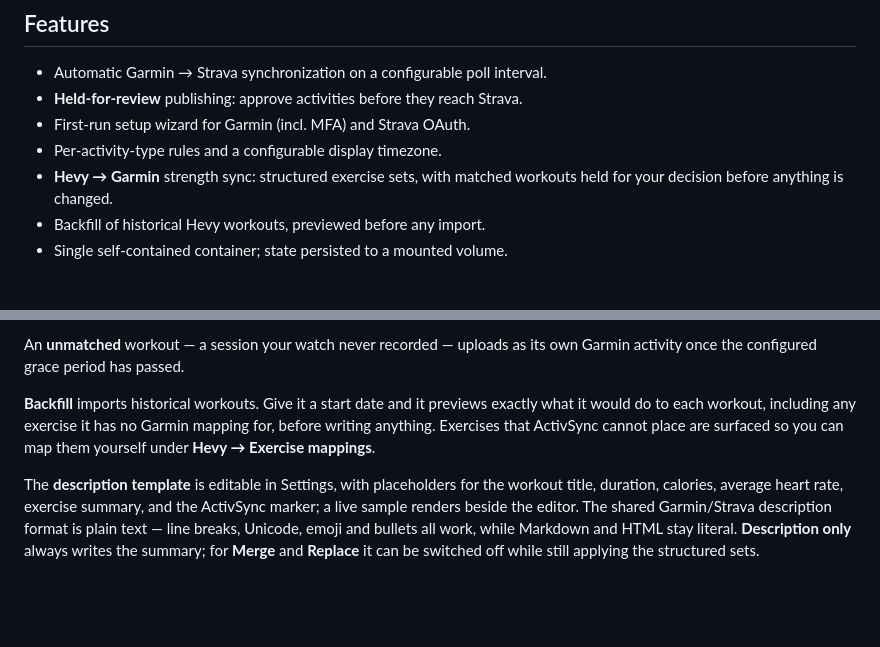
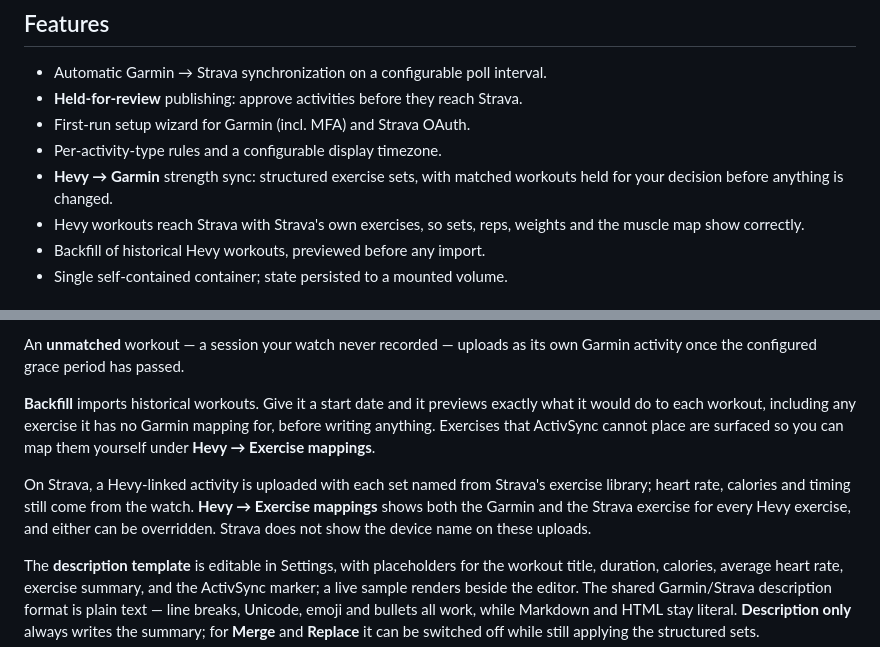
Before and after one commit to secunit404/activsync, a Markdown page: README.md, 2 parts joined by grey strips. Rendered like a GitHub page; blank space fills up the shorter version.

Commit message:
docs: note Strava exercise uploads for Hevy workouts

```diff
--- a/README.md
+++ b/README.md
@@ -24,6 +24,8 @@ data.
 - Per-activity-type rules and a configurable display timezone.
 - **Hevy → Garmin** strength sync: structured exercise sets, with matched
   workouts held for your decision before anything is changed.
+- Hevy workouts reach Strava with Strava's own exercises, so sets, reps,
+  weights and the muscle map show correctly.
 - Backfill of historical Hevy workouts, previewed before any import.
 - Single self-contained container; state persisted to a mounted volume.
 
@@ -116,6 +118,12 @@ Garmin mapping for, before writing anything. Exercises that ActivSync cannot
 place are surfaced so you can map them yourself under **Hevy → Exercise
 mappings**.
 
+On Strava, a Hevy-linked activity is uploaded with each set named from
+Strava's exercise library; heart rate, calories and timing still come from
+the watch. **Hevy → Exercise mappings** shows both the Garmin and the Strava
+exercise for every Hevy exercise, and either can be overridden. Strava
+does not show the device name on these uploads.
+
 The **description template** is editable in Settings, with placeholders for the
 workout title, duration, calories, average heart rate, exercise summary, and
 the ActivSync marker; a live sample renders beside the editor. The shared
```
